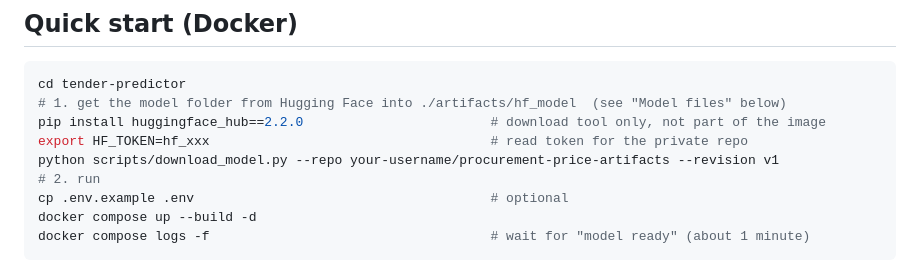
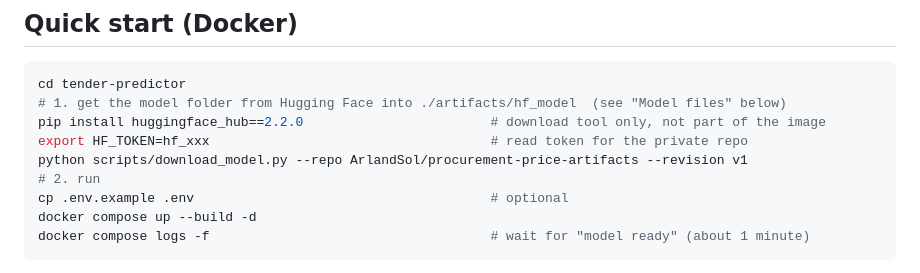
Before and after one commit to iPopovS/Procurement-prediction, a Markdown page: README.md, the part around the change. GitHub-like rendering.

Commit message:
Add procurement prediction application

```diff
--- a/README.md
+++ b/README.md
@@ -13,7 +13,7 @@ cd tender-predictor
 # 1. get the model folder from Hugging Face into ./artifacts/hf_model  (see "Model files" below)
 pip install huggingface_hub==2.2.0                        # download tool only, not part of the image
 export HF_TOKEN=hf_xxx                                    # read token for the private repo
-python scripts/download_model.py --repo your-username/procurement-price-artifacts --revision v1
+python scripts/download_model.py --repo ArlandSol/procurement-price-artifacts --revision v1
 # 2. run
 cp .env.example .env                                      # optional
 docker compose up --build -d
```
